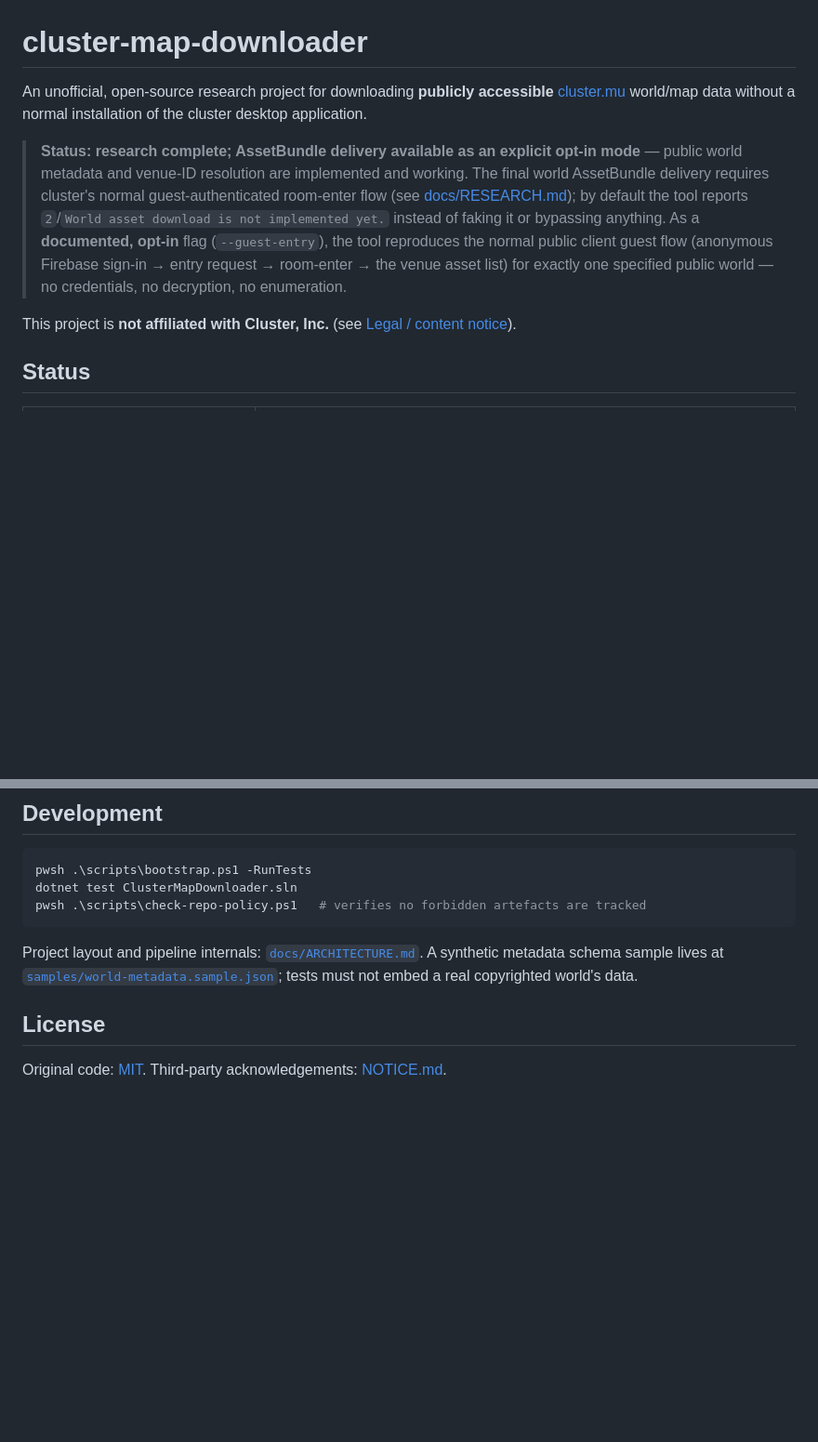
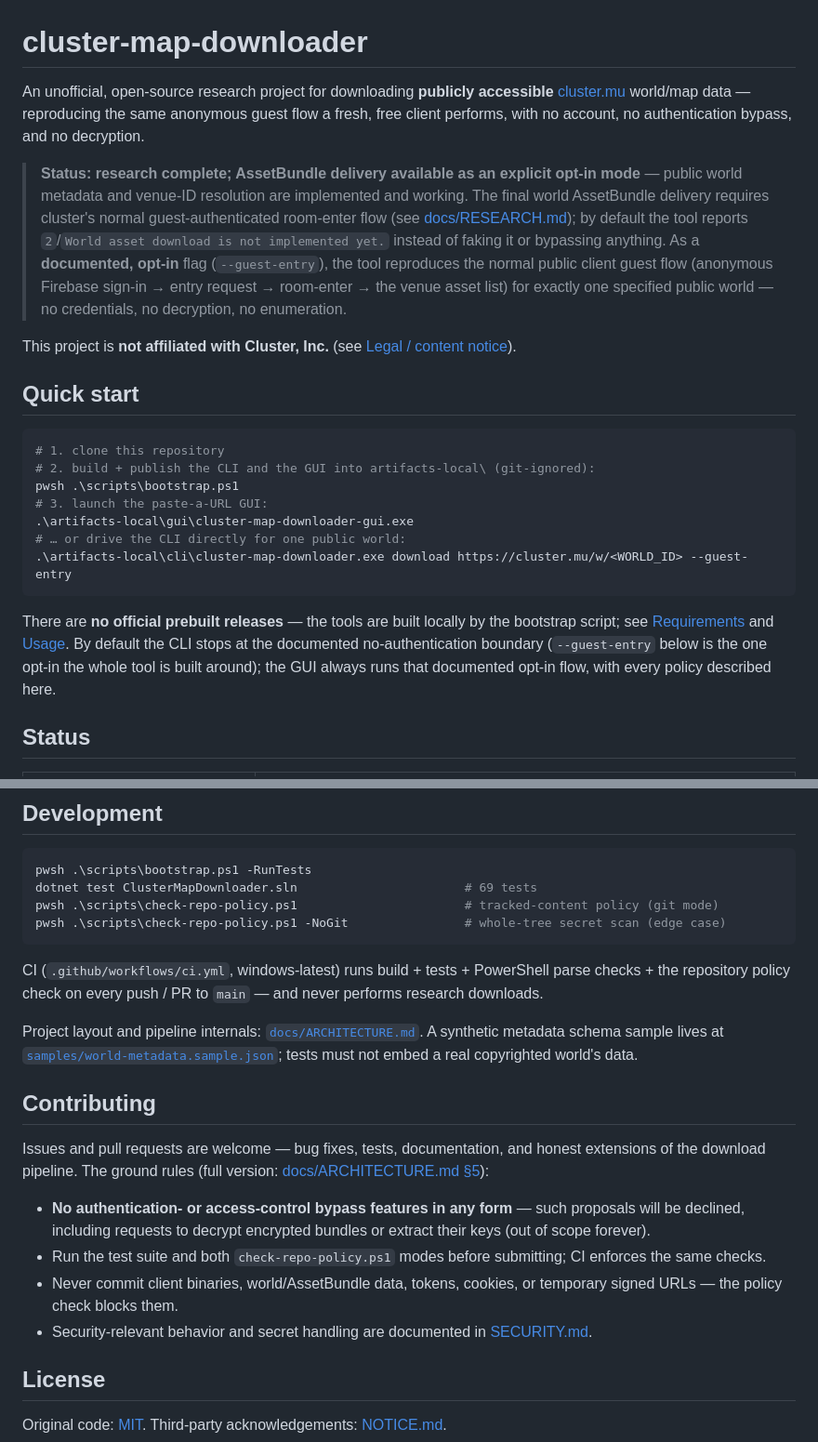
Before and after one commit to Hotakacchi/cluster-map-downloader, a Markdown page: README.md, 2 parts joined by grey strips. Shown at 93% size. Rendered like a GitHub page; blank space fills up the shorter version.

````diff
--- a/README.md
+++ b/README.md
@@ -1,8 +1,9 @@
 # cluster-map-downloader
 
 An unofficial, open-source research project for downloading **publicly
-accessible** [cluster.mu](https://cluster.mu/) world/map data without a
-normal installation of the cluster desktop application.
+accessible** [cluster.mu](https://cluster.mu/) world/map data — reproducing
+the same anonymous guest flow a fresh, free client performs, with no account,
+no authentication bypass, and no decryption.
 
 > **Status: research complete; AssetBundle delivery available as an explicit
 > opt-in mode** — public world metadata and venue-ID resolution are
@@ -17,6 +18,25 @@ normal installation of the cluster desktop application.
 
 This project is **not affiliated with Cluster, Inc.** (see
 [Legal / content notice](#legal--content-notice)).
+
+## Quick start
+
+```powershell
+# 1. clone this repository
+# 2. build + publish the CLI and the GUI into artifacts-local\ (git-ignored):
+pwsh .\scripts\bootstrap.ps1
+# 3. launch the paste-a-URL GUI:
+.\artifacts-local\gui\cluster-map-downloader-gui.exe
+# … or drive the CLI directly for one public world:
+.\artifacts-local\cli\cluster-map-downloader.exe download https://cluster.mu/w/<WORLD_ID> --guest-entry
+```
+
+There are **no official prebuilt releases** — the tools are built locally by
+the bootstrap script; see [Requirements](#requirements) and
+[Usage](#usage). By default the CLI stops at the documented
+no-authentication boundary (`--guest-entry` below is the one opt-in the
+whole tool is built around); the GUI always runs that documented opt-in
+flow, with every policy described here.
 
 ## Status
 
@@ -326,9 +351,14 @@ Boundary decision narrative + the opt-in guest-entry mode:
 
 ```powershell
 pwsh .\scripts\bootstrap.ps1 -RunTests
-dotnet test ClusterMapDownloader.sln
-pwsh .\scripts\check-repo-policy.ps1   # verifies no forbidden artefacts are tracked
+dotnet test ClusterMapDownloader.sln                       # 69 tests
+pwsh .\scripts\check-repo-policy.ps1                       # tracked-content policy (git mode)
+pwsh .\scripts\check-repo-policy.ps1 -NoGit                # whole-tree secret scan (edge case)
 ```
+
+CI (`.github/workflows/ci.yml`, windows-latest) runs build + tests +
+PowerShell parse checks + the repository policy check on every push / PR to
+`main` — and never performs research downloads.
 
 Project layout and pipeline internals:
 [`docs/ARCHITECTURE.md`](docs/ARCHITECTURE.md).
@@ -336,6 +366,22 @@ A synthetic metadata schema sample lives at
 [`samples/world-metadata.sample.json`](samples/world-metadata.sample.json);
 tests must not embed a real copyrighted world's data.
 
+## Contributing
+
+Issues and pull requests are welcome — bug fixes, tests, documentation, and
+honest extensions of the download pipeline. The ground rules (full version:
+[docs/ARCHITECTURE.md §5](docs/ARCHITECTURE.md#5-boundaries-load-bearing-dont-truck-with-them-casually)):
+
+- **No authentication- or access-control bypass features in any form** —
+  such proposals will be declined, including requests to decrypt
+  encrypted bundles or extract their keys (out of scope forever).
+- Run the test suite and both `check-repo-policy.ps1` modes before
+  submitting; CI enforces the same checks.
+- Never commit client binaries, world/AssetBundle data, tokens, cookies, or
+  temporary signed URLs — the policy check blocks them.
+- Security-relevant behavior and secret handling are documented in
+  [SECURITY.md](SECURITY.md).
+
 ## License
 
 Original code: [MIT](LICENSE).
````
Also changed, not shown: other parts of README.md (+42 -37 lines).
